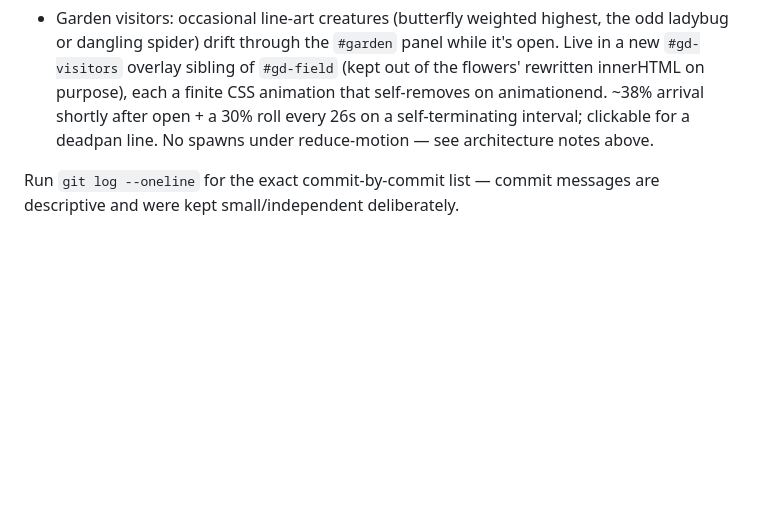
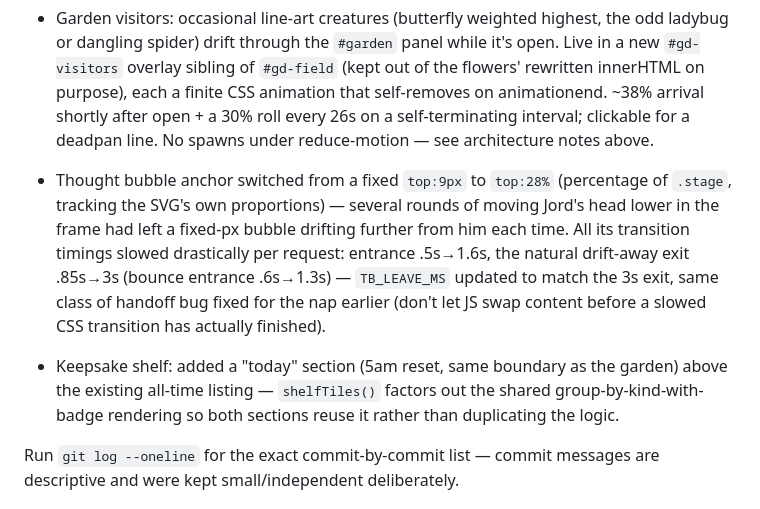
Before and after one commit to technicallytechnicaldesign/JORD, a Markdown page: HANDOVER.md, the part around the change. Drawn GitHub-style; blank space fills up the shorter version.

Commit message:
Document thought-bubble anchor/timing changes and shelf Today section
Co-Authored-By: Claude Sonnet 5 <noreply@anthropic.com>
Claude-Session: https://claude.ai/code/session_01AKDCCtoLrYLgZYJ2B6JoiC

```diff
--- a/HANDOVER.md
+++ b/HANDOVER.md
@@ -239,6 +239,18 @@ Latest rounds (same day, later):
   animation that self-removes on animationend. ~38% arrival shortly after open +
   a 30% roll every 26s on a self-terminating interval; clickable for a deadpan
   line. No spawns under reduce-motion — see architecture notes above.
+- Thought bubble anchor switched from a fixed `top:9px` to `top:28%` (percentage
+  of `.stage`, tracking the SVG's own proportions) — several rounds of moving
+  Jord's head lower in the frame had left a fixed-px bubble drifting further
+  from him each time. All its transition timings slowed drastically per
+  request: entrance .5s→1.6s, the natural drift-away exit .85s→3s (bounce
+  entrance .6s→1.3s) — `TB_LEAVE_MS` updated to match the 3s exit, same class
+  of handoff bug fixed for the nap earlier (don't let JS swap content before
+  a slowed CSS transition has actually finished).
+- Keepsake shelf: added a "today" section (5am reset, same boundary as the
+  garden) above the existing all-time listing — `shelfTiles()` factors out
+  the shared group-by-kind-with-badge rendering so both sections reuse it
+  rather than duplicating the logic.
 
 Run `git log --oneline` for the exact commit-by-commit list — commit messages
 are descriptive and were kept small/independent deliberately.
```
